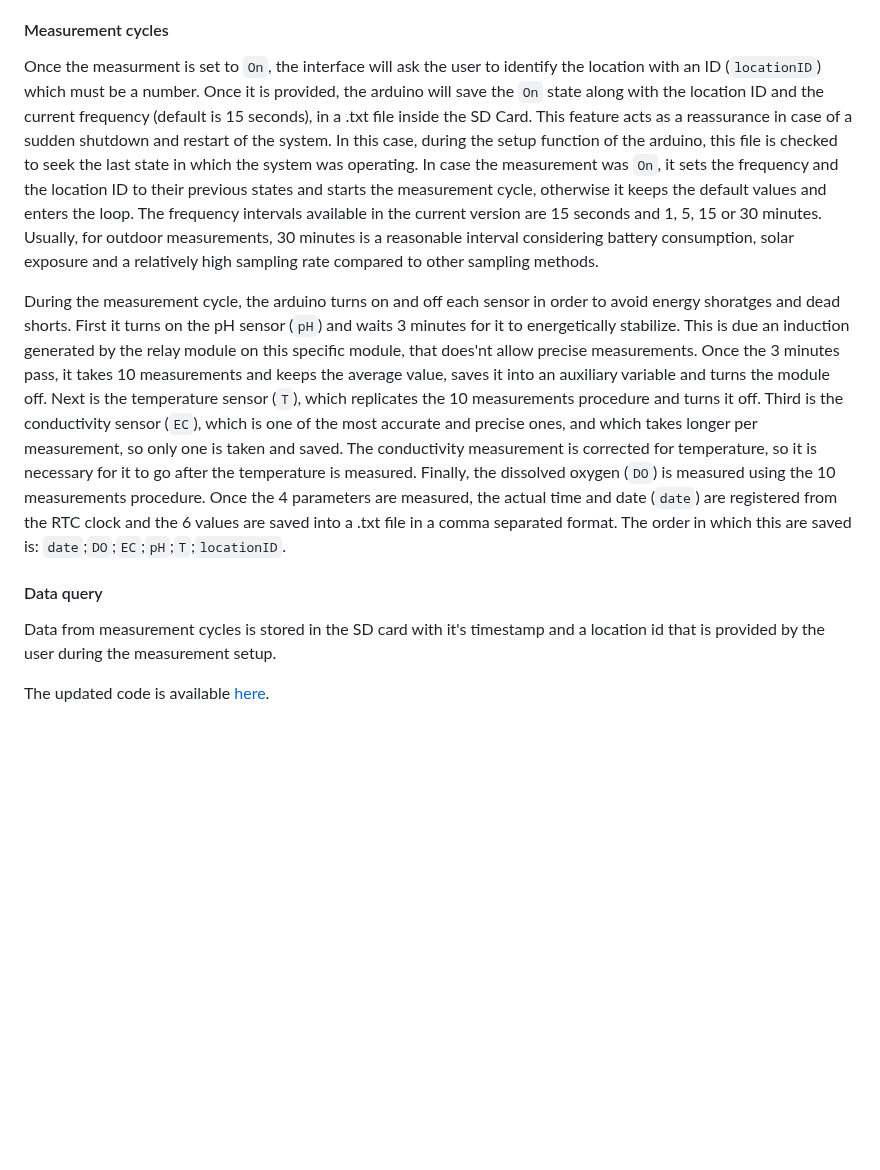
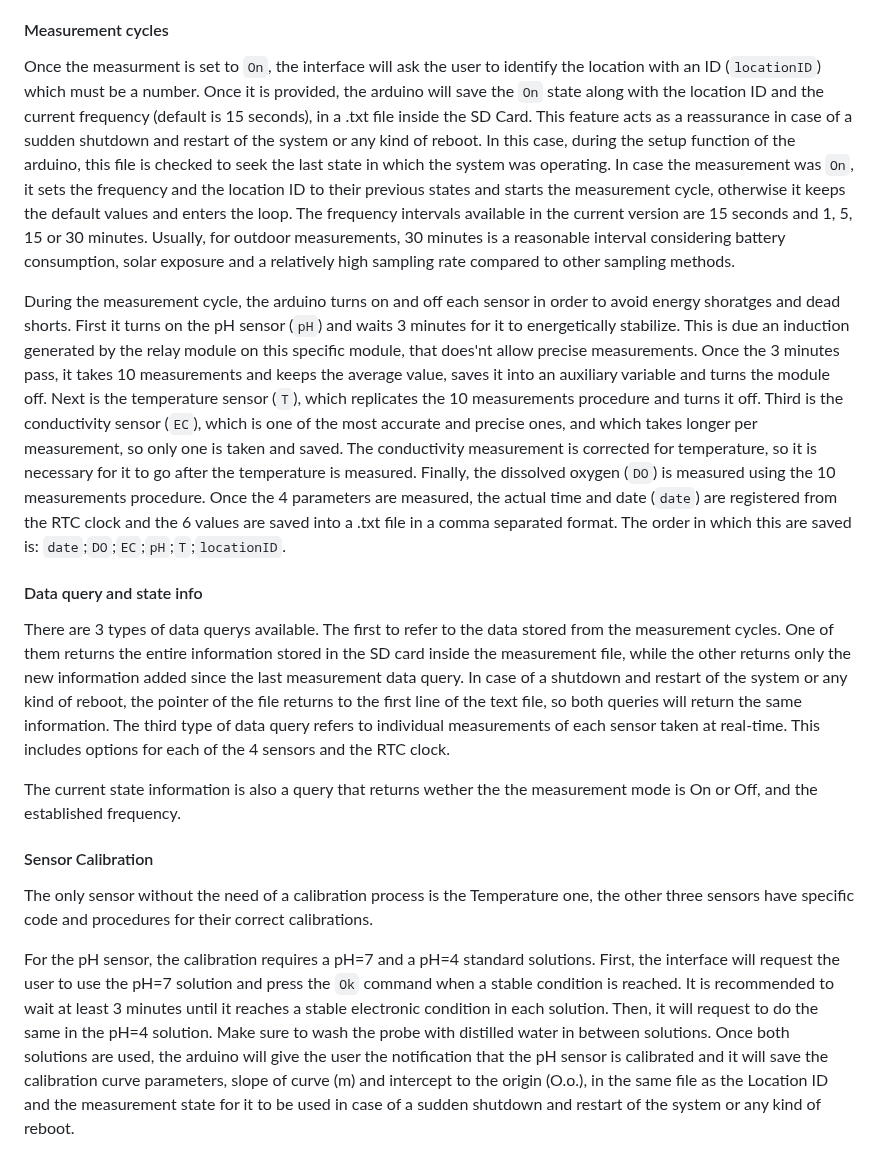
Before and after one commit to cepya2022/Water_Quality_Probe-, a Markdown page: README.md, the part around one of its changes. GitHub-like rendering; blank space fills up the shorter version.

```diff
--- a/README.md
+++ b/README.md
@@ -46,12 +46,18 @@ The research team is continuosly working on and improving the code. It is writte
 
 #### Measurement cycles
 
-Once the measurment is set to `On`, the interface will ask the user to identify the location with an ID (`locationID`) which must be a number. Once it is provided, the arduino will save the `On` state along with the location ID and the current frequency (default is 15 seconds), in a .txt file inside the SD Card. This feature acts as a reassurance in case of a sudden shutdown and restart of the system. In this case, during the setup function of the arduino, this file is checked to seek the last state in which the system was operating. In case the measurement was `On`, it sets the frequency and the location ID to their previous states and starts the measurement cycle, otherwise it keeps the default values and enters the loop. The frequency intervals available in the current version are 15 seconds and 1, 5, 15 or 30 minutes. Usually, for outdoor measurements, 30 minutes is a reasonable interval considering battery consumption, solar exposure and a relatively high sampling rate compared to other sampling methods.
+Once the measurment is set to `On`, the interface will ask the user to identify the location with an ID (`locationID`) which must be a number. Once it is provided, the arduino will save the `On` state along with the location ID and the current frequency (default is 15 seconds), in a .txt file inside the SD Card. This feature acts as a reassurance in case of a sudden shutdown and restart of the system or any kind of reboot. In this case, during the setup function of the arduino, this file is checked to seek the last state in which the system was operating. In case the measurement was `On`, it sets the frequency and the location ID to their previous states and starts the measurement cycle, otherwise it keeps the default values and enters the loop. The frequency intervals available in the current version are 15 seconds and 1, 5, 15 or 30 minutes. Usually, for outdoor measurements, 30 minutes is a reasonable interval considering battery consumption, solar exposure and a relatively high sampling rate compared to other sampling methods.
 
 During the measurement cycle, the arduino turns on and off each sensor in order to avoid energy shoratges and dead shorts. First it turns on the pH sensor (`pH`) and waits 3 minutes for it to energetically stabilize. This is due an induction generated by the relay module on this specific module, that does'nt allow precise measurements. Once the 3 minutes pass, it takes 10 measurements and keeps the average value, saves it into an auxiliary variable and turns the module off. Next is the temperature sensor (`T`), which replicates the 10 measurements procedure and turns it off. Third is the conductivity sensor (`EC`), which is one of the most accurate and precise ones, and which takes longer per measurement, so only one is taken and saved. The conductivity measurement is corrected for temperature, so it is necessary for it to go after the temperature is measured. Finally, the dissolved oxygen (`DO`) is measured using the 10 measurements procedure. Once the 4 parameters are measured, the actual time and date (`date`) are registered from the RTC clock and the 6 values are saved into a .txt file in a comma separated format. The order in which this are saved is: `date`;`DO`;`EC`;`pH`;`T`;`locationID`.
 
-#### Data query
+#### Data query and state info
 
-Data from measurement cycles is stored in the SD card with it's timestamp and a location id that is provided by the user during the measurement setup.
+There are 3 types of data querys available. The first to refer to the data stored from the measurement cycles. One of them returns the entire information stored in the SD card inside the measurement file, while the other returns only the new information added since the last measurement data query. In case of a shutdown and restart of the system or any kind of reboot, the pointer of the file returns to the first line of the text file, so both queries will return the same information. The third type of data query refers to individual measurements of each sensor taken at real-time. This includes options for each of the 4 sensors and the RTC clock.
 
-The updated code is available [here](https://github.com/cepya2022/Water_Quality_Probe-/blob/main/Code_Water_Quality_Probe.ino).
+The current state information is also a query that returns wether the the measurement mode is On or Off, and the established frequency.
+
+#### Sensor Calibration
+
+The only sensor without the need of a calibration process is the Temperature one, the other three sensors have specific code and procedures for their correct calibrations.
+
+For the pH sensor, the calibration requires a pH=7 and a pH=4 standard solutions. First, the interface will request the user to use the pH=7 solution and press the `Ok` command when a stable condition is reached. It is recommended to wait at least 3 minutes until it reaches a stable electronic condition in each solution. Then, it will request to do the same in the pH=4 solution. Make sure to wash the probe with distilled water in between solutions. Once both solutions are used, the arduino will give the user the notification that the pH sensor is calibrated and it will save the calibration curve parameters, slope of curve (m) and intercept to the origin (O.o.), in the same file as the Location ID and the measurement state for it to be used in case of a sudden shutdown and restart of the system or any kind of reboot.
```
Also changed, not shown: other parts of README.md (+1 -1 lines).
